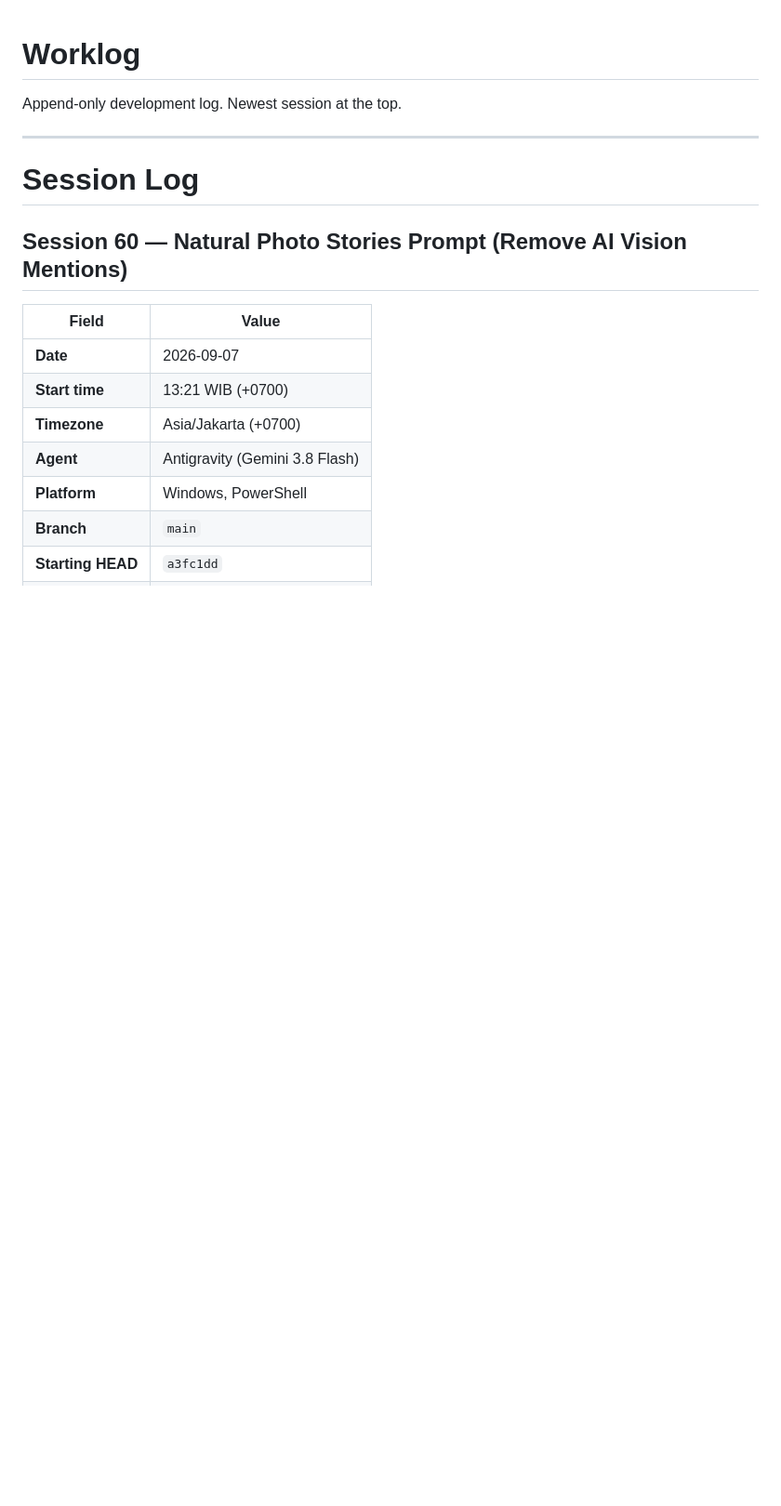
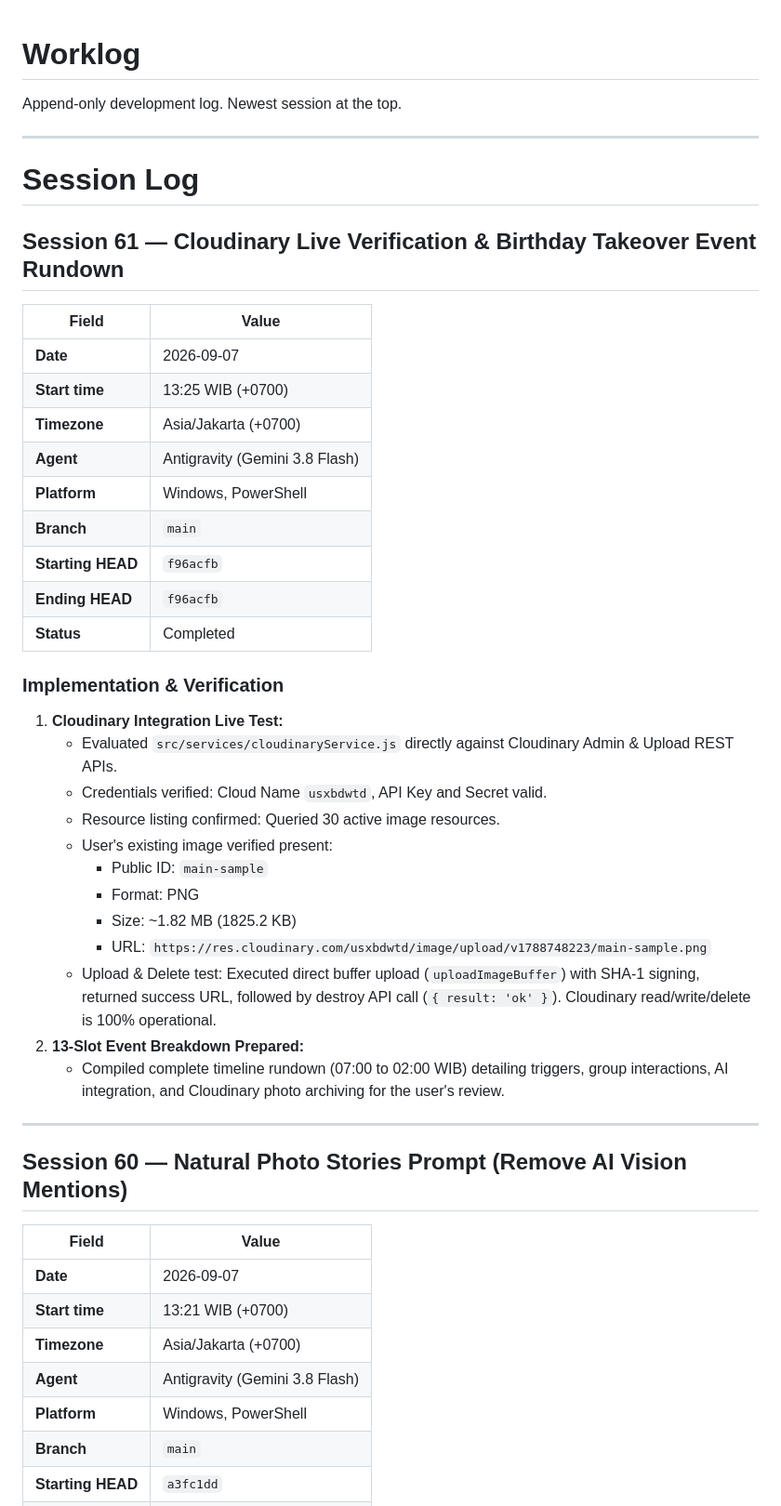
Before and after one commit to algojogacor/StickerinAja, a Markdown page: WORKLOG.md, the part around the change. Shown at 93% size. Drawn GitHub-style; blank space fills up the shorter version.

Commit message:
docs: record Cloudinary live verification and takeover rundown in WORKLOG

```diff
--- a/WORKLOG.md
+++ b/WORKLOG.md
@@ -5,6 +5,36 @@ Append-only development log. Newest session at the top.
 ---
 
 # Session Log
+
+## Session 61 — Cloudinary Live Verification & Birthday Takeover Event Rundown
+
+| Field | Value |
+|---|---|
+| **Date** | 2026-09-07 |
+| **Start time** | 13:25 WIB (+0700) |
+| **Timezone** | Asia/Jakarta (+0700) |
+| **Agent** | Antigravity (Gemini 3.8 Flash) |
+| **Platform** | Windows, PowerShell |
+| **Branch** | `main` |
+| **Starting HEAD** | `f96acfb` |
+| **Ending HEAD** | `f96acfb` |
+| **Status** | Completed |
+
+### Implementation & Verification
+1. **Cloudinary Integration Live Test:**
+   - Evaluated `src/services/cloudinaryService.js` directly against Cloudinary Admin & Upload REST APIs.
+   - Credentials verified: Cloud Name `usxbdwtd`, API Key and Secret valid.
+   - Resource listing confirmed: Queried 30 active image resources.
+   - User's existing image verified present:
+     - Public ID: `main-sample`
+     - Format: PNG
+     - Size: ~1.82 MB (1825.2 KB)
+     - URL: `https://res.cloudinary.com/usxbdwtd/image/upload/v1788748223/main-sample.png`
+   - Upload & Delete test: Executed direct buffer upload (`uploadImageBuffer`) with SHA-1 signing, returned success URL, followed by destroy API call (`{ result: 'ok' }`). Cloudinary read/write/delete is 100% operational.
+2. **13-Slot Event Breakdown Prepared:**
+   - Compiled complete timeline rundown (07:00 to 02:00 WIB) detailing triggers, group interactions, AI integration, and Cloudinary photo archiving for the user's review.
+
+---
 
 ## Session 60 — Natural Photo Stories Prompt (Remove AI Vision Mentions)
 
```
